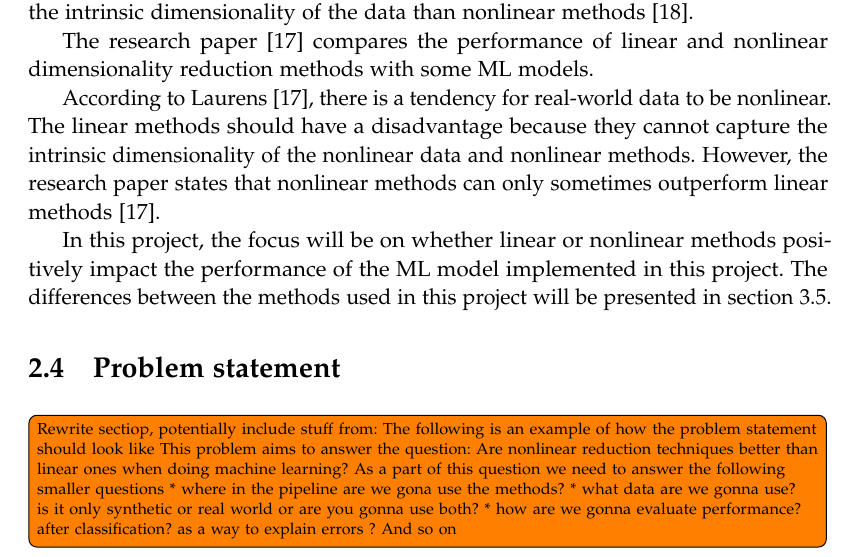
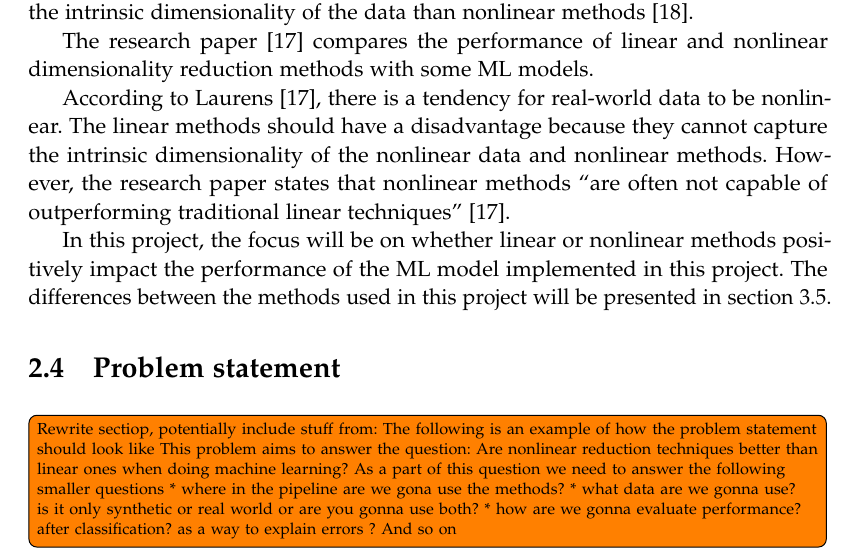
Before and after one commit to AAU-Dat/P5-Nonlinear-Dimensionality-Reduction, a LaTeX thesis (report/main.tex, which reads report/chapters/02-problem-analysis/dim-red-relevance.tex): part of page 14 of 89, cut so that both start at the same text. Compiled offline with pdfLaTeX.

Commit message:
Checked. Changed wording

```diff
--- a/report/chapters/02-problem-analysis/dim-red-relevance.tex
+++ b/report/chapters/02-problem-analysis/dim-red-relevance.tex
@@ -14,7 +14,7 @@ Examples of how linear and nonlinear dimensionality reduction methods can be use
 
 The research paper~\cite{dimensionality-reduction-comparative-review} compares the performance of linear and nonlinear dimensionality reduction methods with some \gls{ml} models.
 
-According to Laurens~\cite{dimensionality-reduction-comparative-review}, there is a tendency for real-world data to be nonlinear. The linear methods should have a disadvantage because they cannot capture the intrinsic dimensionality of the nonlinear data and nonlinear methods. However, the research paper states that nonlinear methods can only sometimes outperform linear methods~\cite{dimensionality-reduction-comparative-review}.
+According to Laurens~\cite{dimensionality-reduction-comparative-review}, there is a tendency for real-world data to be nonlinear. The linear methods should have a disadvantage because they cannot capture the intrinsic dimensionality of the nonlinear data and nonlinear methods. However, the research paper states that nonlinear methods \textcquote{dimensionality-reduction-comparative-review}{are often not capable of outperforming traditional linear techniques}.
 
 In this project, the focus will be on whether linear or nonlinear methods positively impact the performance of the \gls{ml} model implemented in this project. The differences between the methods used in this project will be presented in section~\ref{sec:dimensionality-reduction}.
 
```
